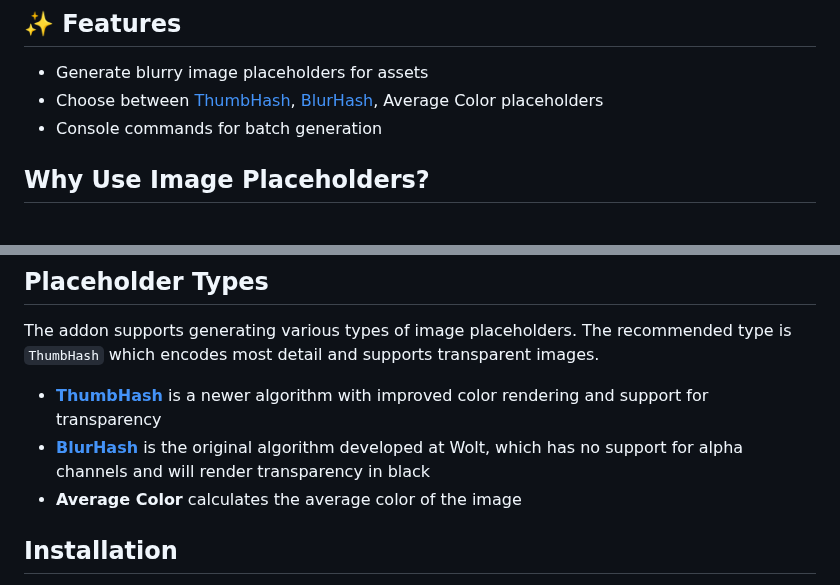
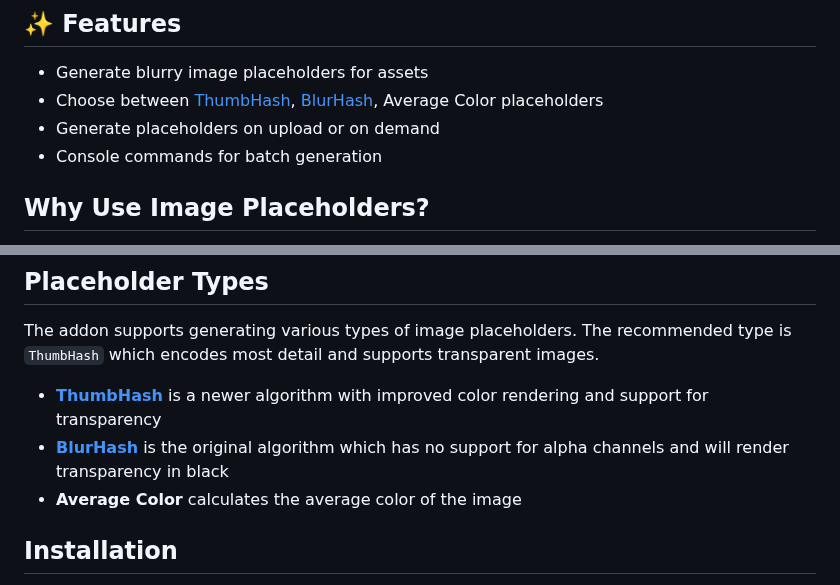
Before and after one commit to daun/statamic-placeholders, a Markdown page: README.md, 2 parts joined by grey strips. GitHub-like rendering.

```diff
--- a/README.md
+++ b/README.md
@@ -8,6 +8,7 @@ Generate image placeholders of Statamic assets for smoother lazyloading.
 
 - Generate blurry image placeholders for assets
 - Choose between [ThumbHash](https://evanw.github.io/thumbhash/), [BlurHash](https://blurha.sh/), Average Color placeholders
+- Generate placeholders on upload or on demand
 - Console commands for batch generation
 
 ## Why Use Image Placeholders?
@@ -26,7 +27,7 @@ loading. See below for markup examples.
 The addon supports generating various types of image placeholders. The recommended type is `ThumbHash` which encodes most detail and supports transparent images.
 
 - [**ThumbHash**](https://evanw.github.io/thumbhash/) is a newer algorithm with improved color rendering and support for transparency
-- [**BlurHash**](https://blurha.sh/) is the original algorithm developed at Wolt, which has no support for alpha channels and will render transparency in black
+- [**BlurHash**](https://blurha.sh/) is the original algorithm which has no support for alpha channels and will render transparency in black
 - **Average Color** calculates the average color of the image
 
 ## Installation
```
Also changed, not shown: other parts of README.md (+25 -1 lines), art/fieldtype-generated-contracted.png (added), art/fieldtype-generated-expanded.png (added), art/fieldtype-generated-hidden.png (added).
